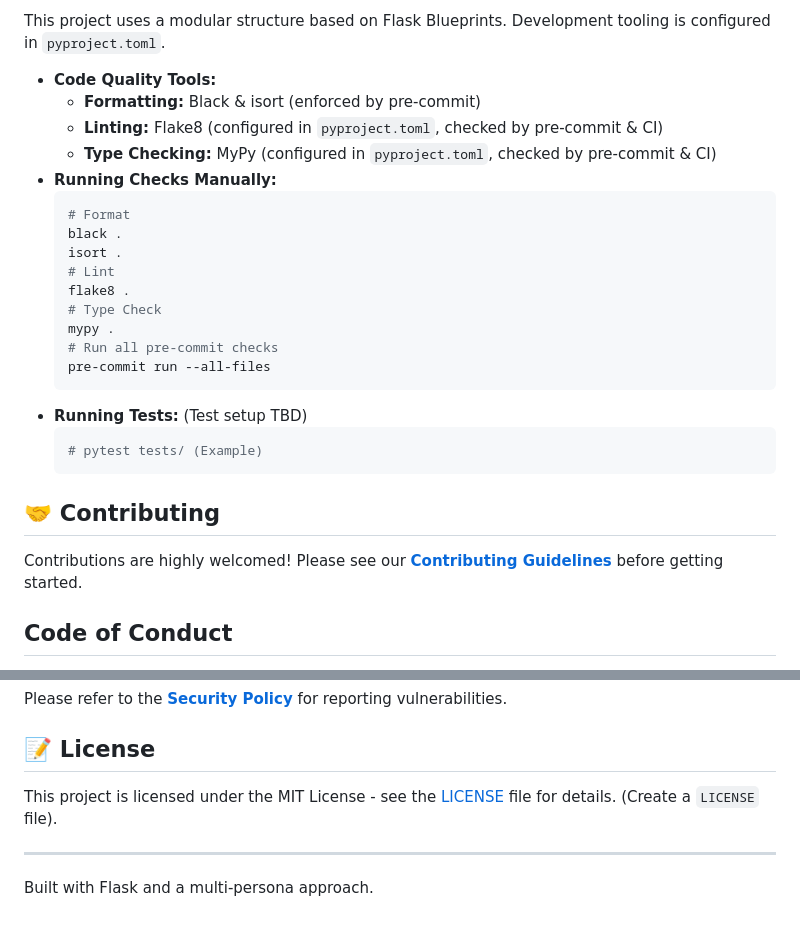
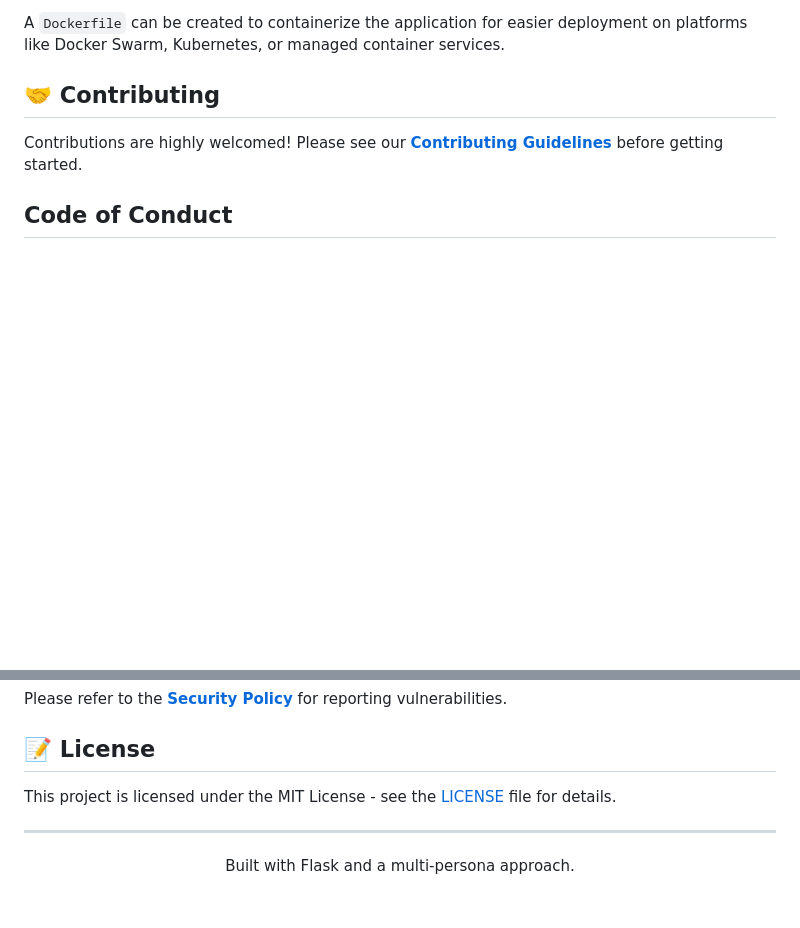
Before and after one commit to PPeitsch/porfolio, a Markdown page: README.md, 2 parts joined by grey strips. Rendered like a GitHub page; blank space fills up the shorter version.

````diff
--- a/README.md
+++ b/README.md
@@ -86,26 +103,5 @@ A modern, multi-view portfolio website built with Flask, showcasing projects and
 
-This project uses a modular structure based on Flask Blueprints. Development tooling is configured in `pyproject.toml`.
-
-*   **Code Quality Tools:**
-    *   **Formatting:** Black & isort (enforced by pre-commit)
-    *   **Linting:** Flake8 (configured in `pyproject.toml`, checked by pre-commit & CI)
-    *   **Type Checking:** MyPy (configured in `pyproject.toml`, checked by pre-commit & CI)
-*   **Running Checks Manually:**
-    ```bash
-    # Format
-    black .
-    isort .
-    # Lint
-    flake8 .
-    # Type Check
-    mypy .
-    # Run all pre-commit checks
-    pre-commit run --all-files
-    ```
-*   **Running Tests:** (Test setup TBD)
-    ```bash
-    # pytest tests/ (Example)
-    ```
+A `Dockerfile` can be created to containerize the application for easier deployment on platforms like Docker Swarm, Kubernetes, or managed container services.
 
 ## 🤝 Contributing
 
@@ -121,7 +117,7 @@ Please refer to the **[Security Policy](.github/SECURITY.md)** for reporting vul
 
 ## 📝 License
 
-This project is licensed under the MIT License - see the [LICENSE](LICENSE) file for details. (Create a `LICENSE` file).
+This project is licensed under the MIT License - see the [LICENSE](LICENSE) file for details.
 
 ---
 
````
Also changed, not shown: other parts of README.md (+72 -55 lines), docs/images/cli-view.png (added), docs/images/recruiter-view.png (added), docs/images/selector-view.png (added), docs/images/visual-view.png (added).
